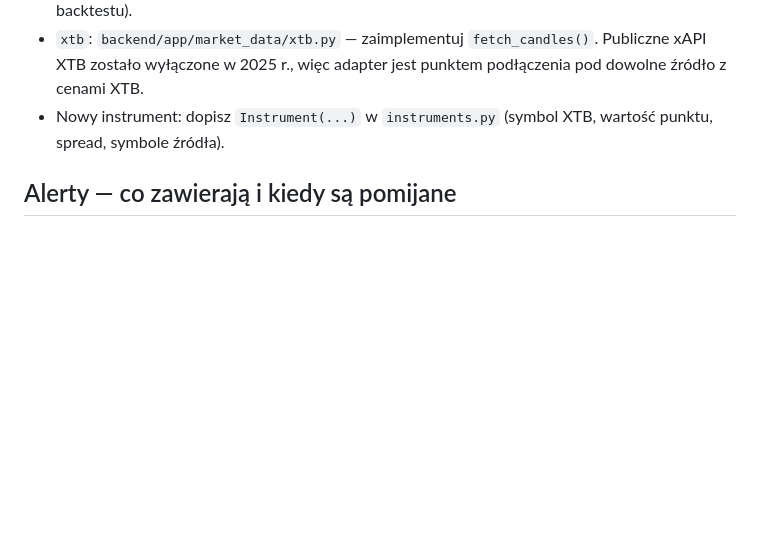
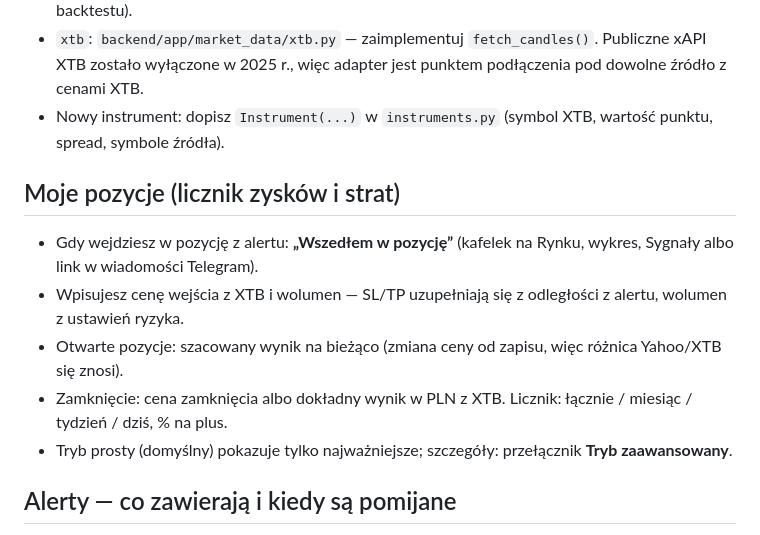
Before and after one commit to afernandes24/trend, a Markdown page: README.md, the part around the change. GitHub-like rendering; blank space fills up the shorter version.

```diff
--- a/README.md
+++ b/README.md
@@ -112,6 +112,14 @@ z backtestu tego samego instrumentu, interwału i konfiguracji — z liczbą tra
   wyłączone w 2025 r., więc adapter jest punktem podłączenia pod dowolne źródło z cenami XTB.
 - Nowy instrument: dopisz `Instrument(...)` w `instruments.py` (symbol XTB, wartość punktu, spread, symbole źródła).
 
+## Moje pozycje (licznik zysków i strat)
+
+- Gdy wejdziesz w pozycję z alertu: **„Wszedłem w pozycję”** (kafelek na Rynku, wykres, Sygnały albo link w wiadomości Telegram).
+- Wpisujesz cenę wejścia z XTB i wolumen — SL/TP uzupełniają się z odległości z alertu, wolumen z ustawień ryzyka.
+- Otwarte pozycje: szacowany wynik na bieżąco (zmiana ceny od zapisu, więc różnica Yahoo/XTB się znosi).
+- Zamknięcie: cena zamknięcia albo dokładny wynik w PLN z XTB. Licznik: łącznie / miesiąc / tydzień / dziś, % na plus.
+- Tryb prosty (domyślny) pokazuje tylko najważniejsze; szczegóły: przełącznik **Tryb zaawansowany**.
+
 ## Alerty — co zawierają i kiedy są pomijane
 
 - Entry, SL, TP1–TP3 z odległościami w punktach („SL = cena − 130 pkt”) i **wolumen w lotach** dla Twojego kapitału i ryzyka.
```
